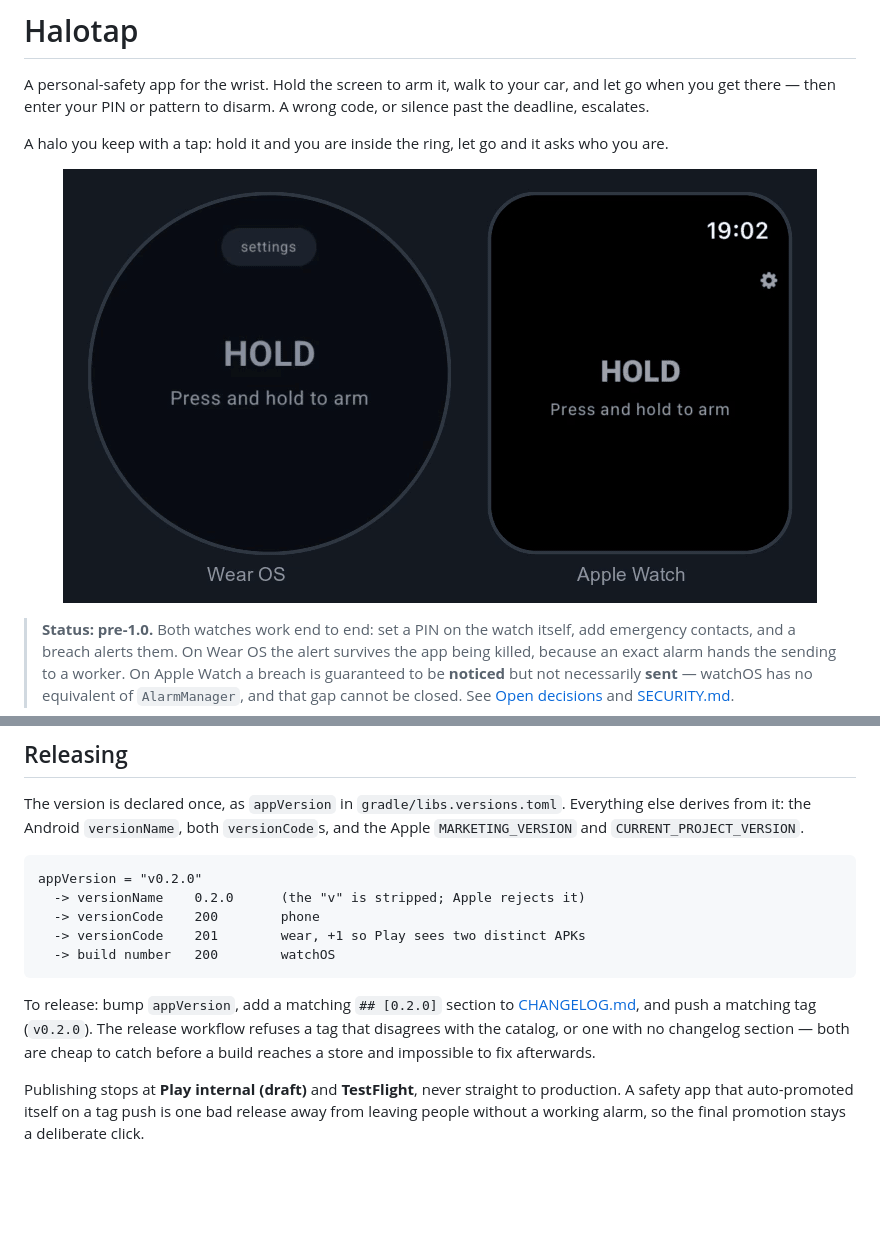
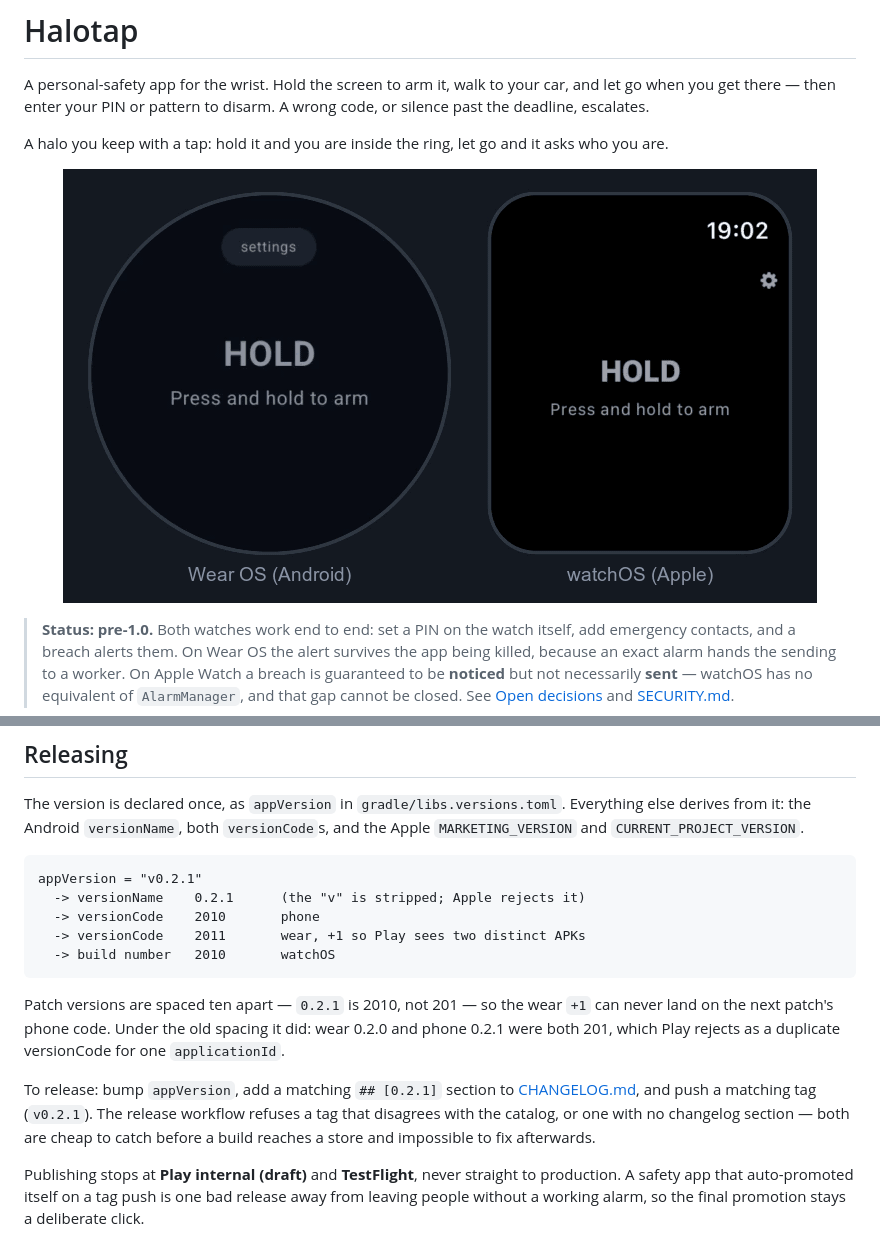
Before and after one commit to chornge/halotap, a Markdown page: README.md, 2 parts joined by grey strips. Drawn GitHub-style; pictures changed too: docs/demo.gif; blank space fills up the shorter version.

````diff
--- a/README.md
+++ b/README.md
@@ -16,7 +16,7 @@ you are.
 
 <p align="center">
   <img src="docs/demo.gif" width="754"
-       alt="Halotap on Wear OS and Apple Watch, side by side: hold to arm, release, then enter the PIN before the countdown drains">
+       alt="Halotap side by side, captioned Wear OS (Android) on the left and watchOS (Apple) on the right: hold to arm, release, then enter the PIN before the countdown drains">
 </p>
 
 > **Status: pre-1.0.** Both watches work end to end: set a PIN on the watch itself, add
@@ -218,15 +218,19 @@ derives from it: the Android `versionName`, both `versionCode`s, and the Apple
 `MARKETING_VERSION` and `CURRENT_PROJECT_VERSION`.
 
 ```
-appVersion = "v0.2.0"
-  -> versionName    0.2.0      (the "v" is stripped; Apple rejects it)
-  -> versionCode    200        phone
-  -> versionCode    201        wear, +1 so Play sees two distinct APKs
-  -> build number   200        watchOS
+appVersion = "v0.2.1"
+  -> versionName    0.2.1      (the "v" is stripped; Apple rejects it)
+  -> versionCode    2010       phone
+  -> versionCode    2011       wear, +1 so Play sees two distinct APKs
+  -> build number   2010       watchOS
 ```
 
-To release: bump `appVersion`, add a matching `## [0.2.0]` section to
-[CHANGELOG.md](CHANGELOG.md), and push a matching tag (`v0.2.0`). The release workflow refuses a tag that disagrees with the
+Patch versions are spaced ten apart — `0.2.1` is 2010, not 201 — so the wear `+1` can never
+land on the next patch's phone code. Under the old spacing it did: wear 0.2.0 and phone 0.2.1
+were both 201, which Play rejects as a duplicate versionCode for one `applicationId`.
+
+To release: bump `appVersion`, add a matching `## [0.2.1]` section to
+[CHANGELOG.md](CHANGELOG.md), and push a matching tag (`v0.2.1`). The release workflow refuses a tag that disagrees with the
 catalog, or one with no changelog section — both are cheap to catch before a build reaches a
 store and impossible to fix afterwards.
 
````
Also changed, not shown: CHANGELOG.md (+39 -0 lines), 6 other files.
